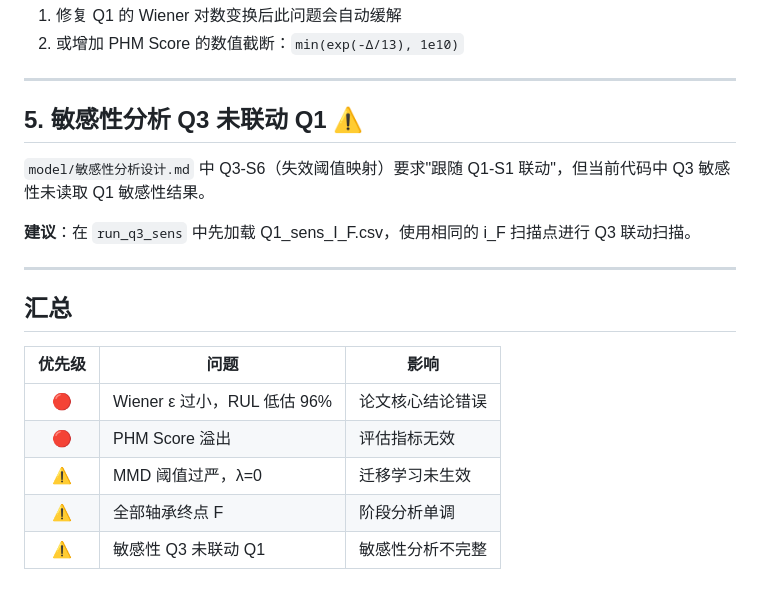
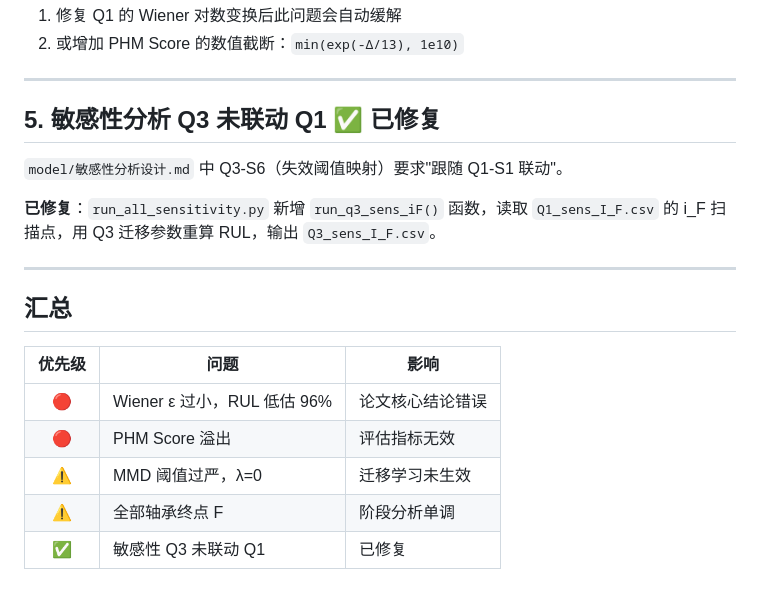
Before and after one commit to Antonioxin/HDU_math_model, a Markdown page: code/结果不合理性总结.md, the part around the change. GitHub-like rendering.

Commit message:
[文档] 更新结果不合理性总结：标记 Q3-S6 已修复

```diff
--- a/code/结果不合理性总结.md
+++ b/code/结果不合理性总结.md
@@ -79,11 +79,11 @@ PHM Score (Q3) = 3.67×10⁵⁴
 
 ---
 
-## 5. 敏感性分析 Q3 未联动 Q1 ⚠️
+## 5. 敏感性分析 Q3 未联动 Q1 ✅ 已修复
 
-`model/敏感性分析设计.md` 中 Q3-S6（失效阈值映射）要求"跟随 Q1-S1 联动"，但当前代码中 Q3 敏感性未读取 Q1 敏感性结果。
+`model/敏感性分析设计.md` 中 Q3-S6（失效阈值映射）要求"跟随 Q1-S1 联动"。
 
-**建议**：在 `run_q3_sens` 中先加载 Q1_sens_I_F.csv，使用相同的 i_F 扫描点进行 Q3 联动扫描。
+**已修复**：`run_all_sensitivity.py` 新增 `run_q3_sens_iF()` 函数，读取 `Q1_sens_I_F.csv` 的 i_F 扫描点，用 Q3 迁移参数重算 RUL，输出 `Q3_sens_I_F.csv`。
 
 ---
 
@@ -95,4 +95,4 @@ PHM Score (Q3) = 3.67×10⁵⁴
 | 🔴 | PHM Score 溢出 | 评估指标无效 |
 | ⚠️ | MMD 阈值过严，λ=0 | 迁移学习未生效 |
 | ⚠️ | 全部轴承终点 F | 阶段分析单调 |
-| ⚠️ | 敏感性 Q3 未联动 Q1 | 敏感性分析不完整 |
+| ✅ | 敏感性 Q3 未联动 Q1 | 已修复 |
```
